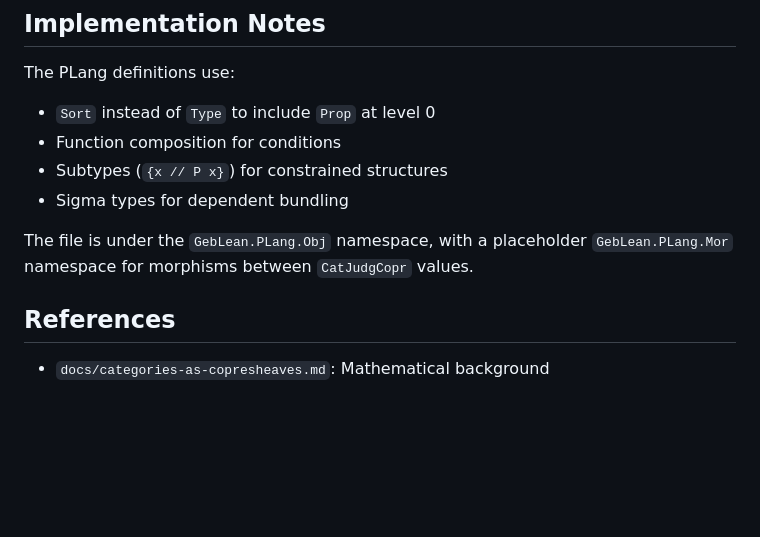
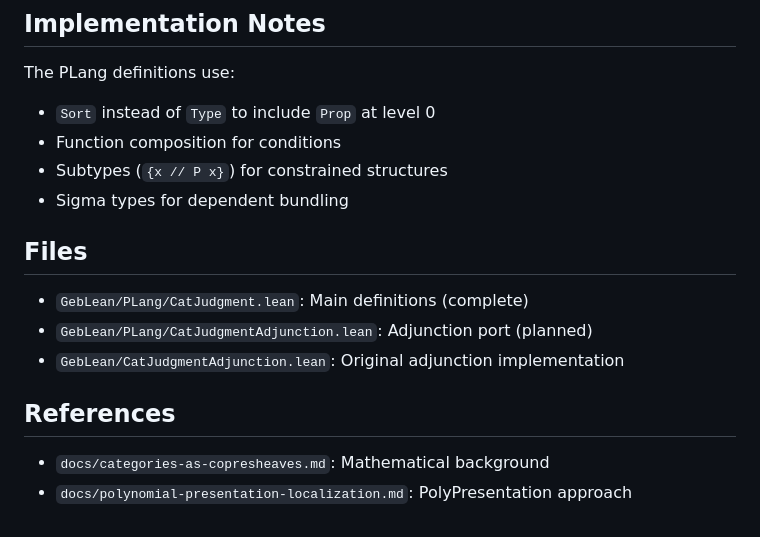
Before and after one commit to anoma/geb, a Markdown page: geb-lean/docs/plang-category-judgments.md, the part around one of its changes. Drawn GitHub-style; blank space fills up the shorter version.

```diff
--- a/geb-lean/docs/plang-category-judgments.md
+++ b/geb-lean/docs/plang-category-judgments.md
@@ -129,9 +233,13 @@ The PLang definitions use:
 - Subtypes (`{x // P x}`) for constrained structures
 - Sigma types for dependent bundling
 
-The file is under the `GebLean.PLang.Obj` namespace, with a placeholder
-`GebLean.PLang.Mor` namespace for morphisms between `CatJudgCopr` values.
+## Files
+
+- `GebLean/PLang/CatJudgment.lean`: Main definitions (complete)
+- `GebLean/PLang/CatJudgmentAdjunction.lean`: Adjunction port (planned)
+- `GebLean/CatJudgmentAdjunction.lean`: Original adjunction implementation
 
 ## References
 
 - `docs/categories-as-copresheaves.md`: Mathematical background
+- `docs/polynomial-presentation-localization.md`: PolyPresentation approach
```
Also changed, not shown: other parts of geb-lean/docs/plang-category-judgments.md (+112 -8 lines), 1 other file.
